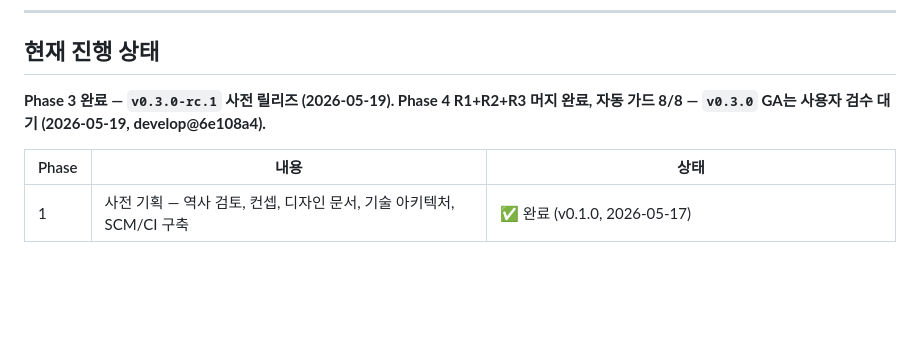
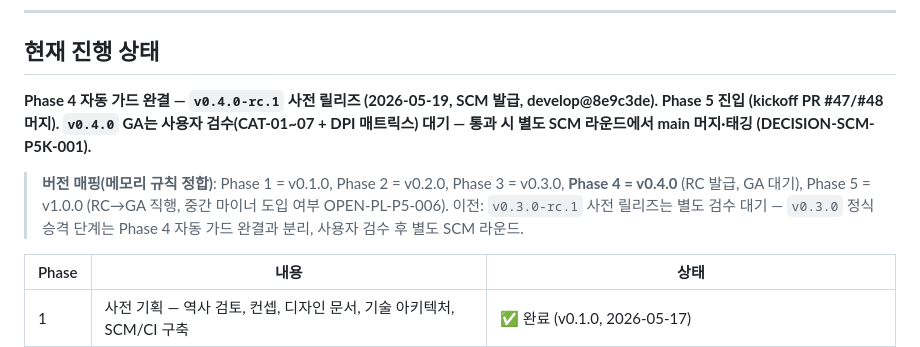
Before and after one commit to genishs/simplegame-defencegame, a Markdown page: README.md, the part around the change. Drawn GitHub-style; blank space fills up the shorter version.

```diff
--- a/README.md
+++ b/README.md
@@ -27,7 +27,10 @@
 
 ## 현재 진행 상태
 
-**Phase 3 완료 — `v0.3.0-rc.1` 사전 릴리즈 (2026-05-19). Phase 4 R1+R2+R3 머지 완료, 자동 가드 8/8 — `v0.3.0` GA는 사용자 검수 대기 (2026-05-19, develop@6e108a4).**
+**Phase 4 자동 가드 완결 — `v0.4.0-rc.1` 사전 릴리즈 (2026-05-19, SCM 발급, develop@8e9c3de). Phase 5 진입 (kickoff PR #47/#48 머지). `v0.4.0` GA는 사용자 검수(CAT-01~07 + DPI 매트릭스) 대기 — 통과 시 별도 SCM 라운드에서 main 머지·태깅 (DECISION-SCM-P5K-001).**
+
+> **버전 매핑(메모리 규칙 정합)**: Phase 1 = v0.1.0, Phase 2 = v0.2.0, Phase 3 = v0.3.0, **Phase 4 = v0.4.0** (RC 발급, GA 대기), Phase 5 = v1.0.0 (RC→GA 직행, 중간 마이너 도입 여부 OPEN-PL-P5-006).
+> 이전: `v0.3.0-rc.1` 사전 릴리즈는 별도 검수 대기 — `v0.3.0` 정식 승격 단계는 Phase 4 자동 가드 완결과 분리, 사용자 검수 후 별도 SCM 라운드.
 
 | Phase | 내용 | 상태 |
 |---|---|---|
```
Also changed, not shown: CHANGELOG.md (+46 -1 lines).
